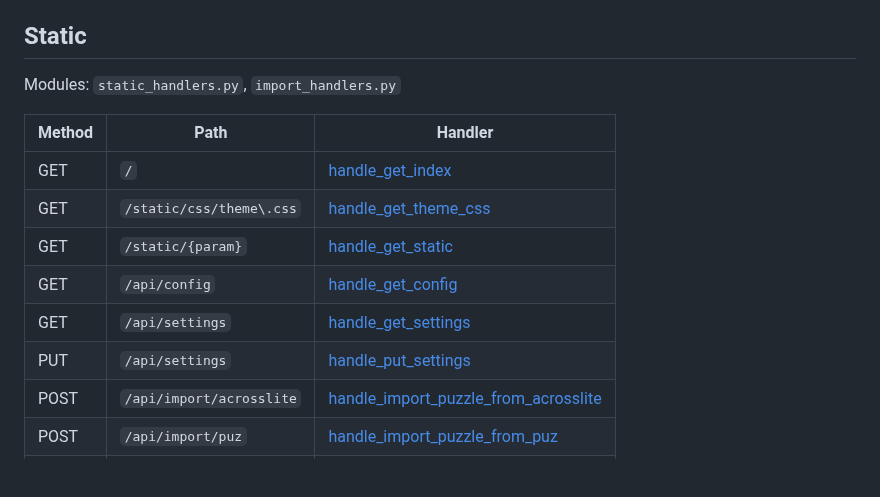
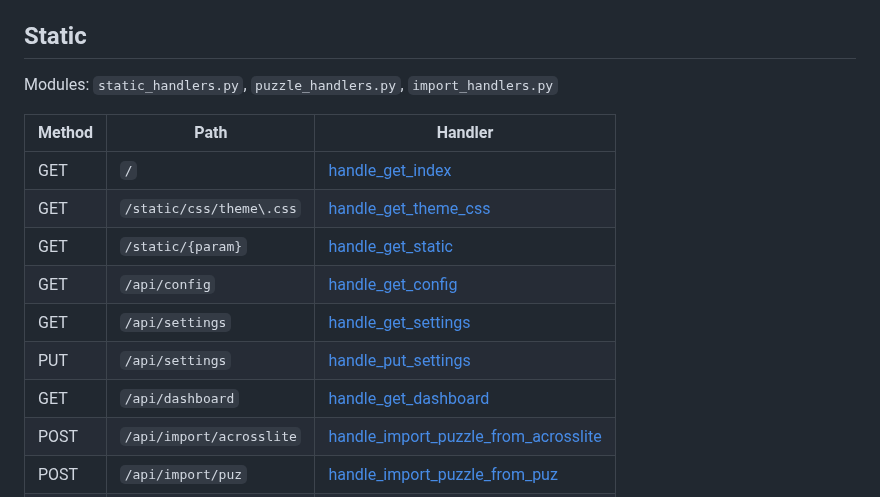
Before and after one commit to philhanna/crossword, a Markdown page: docs/dev/endpoints.md, the part around one of its changes. Rendered like a GitHub page; blank space fills up the shorter version.

```diff
--- a/docs/dev/endpoints.md
+++ b/docs/dev/endpoints.md
@@ -6,7 +6,7 @@ All routes are registered in `crossword/http_server/main.py` → `register_route
 
 ## Static
 
-Modules: `static_handlers.py`, `import_handlers.py`
+Modules: `static_handlers.py`, `puzzle_handlers.py`, `import_handlers.py`
 
 | Method | Path | Handler |
 |--------|------|---------|
@@ -16,6 +16,7 @@ Modules: `static_handlers.py`, `import_handlers.py`
 | GET | `/api/config` | [handle_get_config](../../crossword/http_server/static_handlers.py#L45) |
 | GET | `/api/settings` | [handle_get_settings](../../crossword/http_server/static_handlers.py#L106) |
 | PUT | `/api/settings` | [handle_put_settings](../../crossword/http_server/static_handlers.py#L119) |
+| GET | `/api/dashboard` | [handle_get_dashboard](../../crossword/http_server/puzzle_handlers.py#L133) |
 | POST | `/api/import/acrosslite` | [handle_import_puzzle_from_acrosslite](../../crossword/http_server/import_handlers.py#L22) |
 | POST | `/api/import/puz` | [handle_import_puzzle_from_puz](../../crossword/http_server/import_handlers.py#L186) |
 | POST | `/api/import/xd` | [handle_import_puzzle_from_xd](../../crossword/http_server/import_handlers.py#L63) |
```
Also changed, not shown: other parts of docs/dev/endpoints.md (+26 -26 lines).
